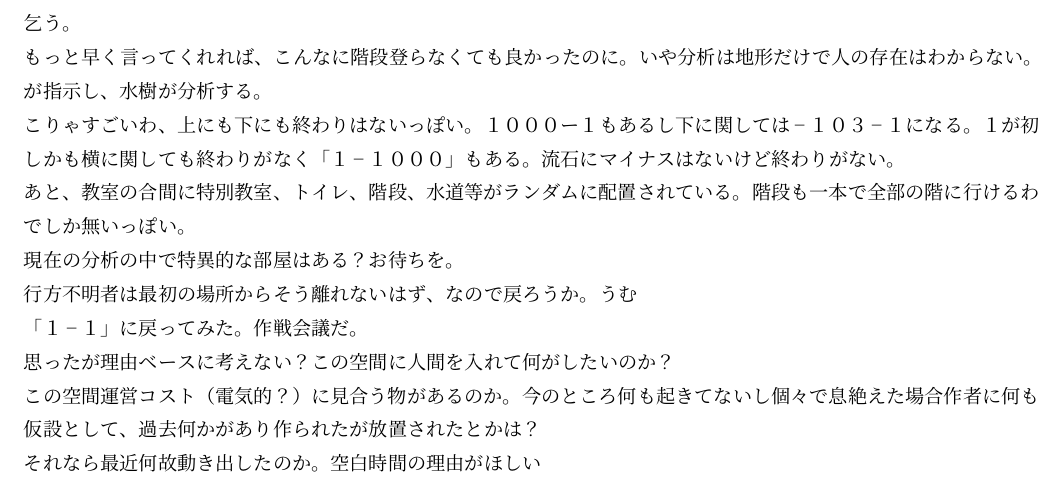
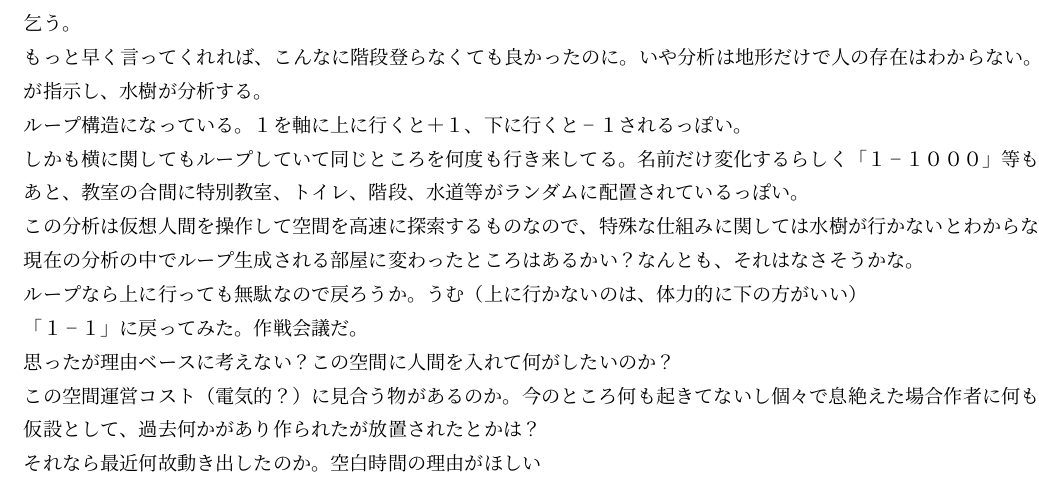
Before and after one commit to MizukiSonoko/Story, a LaTeX book (episode-1/content.tex): part of page 15 of 16, cut so that both start at the same text. Compiled offline with upLaTeX and dvipdfmx.

Commit message:
Update 運用コスト的に仮装空間構造を無限長からループに変更
TBT
ループ構造には致命的な脆弱性があるので注意

```diff
--- a/episode-1/content.tex
+++ b/episode-1/content.tex
@@ -397,11 +397,12 @@ region=東日本
 「６−３」階段「６−４」上に階段が続く。
 「７−３」階段「７−４」上に階段が続く。流石におかしいね、多分だけどこれ終わらない気がする。水樹が自分分析ならできると、指示を乞う。
 もっと早く言ってくれれば、こんなに階段登らなくても良かったのに。いや分析は地形だけで人の存在はわからない。なるほど、わかり。Oが指示し、水樹が分析する。
-こりゃすごいわ、上にも下にも終わりはないっぽい。１０００ー１もあるし下に関しては−１０３−１になる。１が初めではないっぽい。
-しかも横に関しても終わりがなく「１−１０００」もある。流石にマイナスはないけど終わりがない。
-あと、教室の合間に特別教室、トイレ、階段、水道等がランダムに配置されている。階段も一本で全部の階に行けるわけではなく、２５階までしか無いっぽい。
-現在の分析の中で特異的な部屋はある？お待ちを。
-行方不明者は最初の場所からそう離れないはず、なので戻ろうか。うむ
+ループ構造になっている。１を軸に上に行くと＋１、下に行くと−１されるっぽい。
+しかも横に関してもループしていて同じところを何度も行き来してる。名前だけ変化するらしく「１−１０００」等もある。
+あと、教室の合間に特別教室、トイレ、階段、水道等がランダムに配置されているっぽい。
+この分析は仮想人間を操作して空間を高速に探索するものなので、特殊な仕組みに関しては水樹が行かないとわからない。注意
+現在の分析の中でループ生成される部屋に変わったところはあるかい？なんとも、それはなさそうかな。
+ループなら上に行っても無駄なので戻ろうか。うむ（上に行かないのは、体力的に下の方がいい）
 「１−１」に戻ってみた。作戦会議だ。
 思ったが理由ベースに考えない？この空間に人間を入れて何がしたいのか？
 この空間運営コスト（電気的？）に見合う物があるのか。今のところ何も起きてないし個々で息絶えた場合作者に何も利益をもたらさないね
```
Also changed, not shown: episode-1/content.tex (1 more changed lines).
